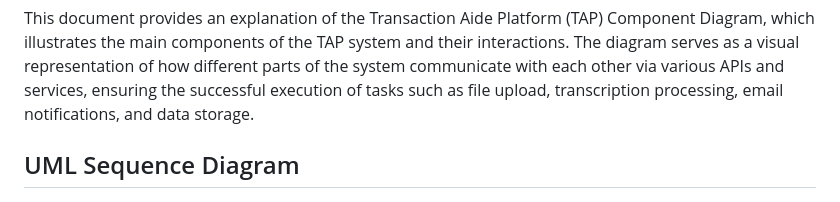
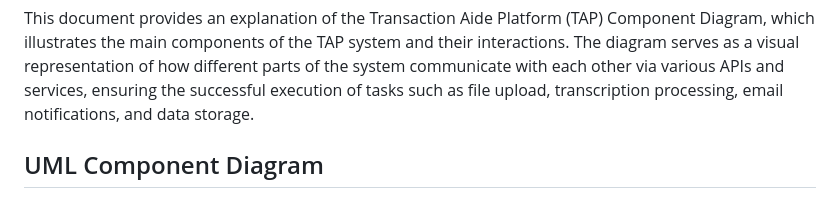
Before and after one commit to fuhui14/SWEN90017-2024-TAP, a Markdown page: docs/Architecture/Component Diagram.md, the part around the change. Rendered like a GitHub page.

```diff
--- a/docs/Architecture/Component Diagram.md
+++ b/docs/Architecture/Component Diagram.md
@@ -6,7 +6,7 @@ interactions. The diagram serves as a visual representation of how different par
 communicate with each other via various APIs and services, ensuring the successful execution of
 tasks such as file upload, transcription processing, email notifications, and data storage.
 
-## UML Sequence Diagram
+## UML Component Diagram
 
 ![Component_Diagram](<../imgs/Architecture%20diagram/Component_Diagram.jpeg>)
 
```
